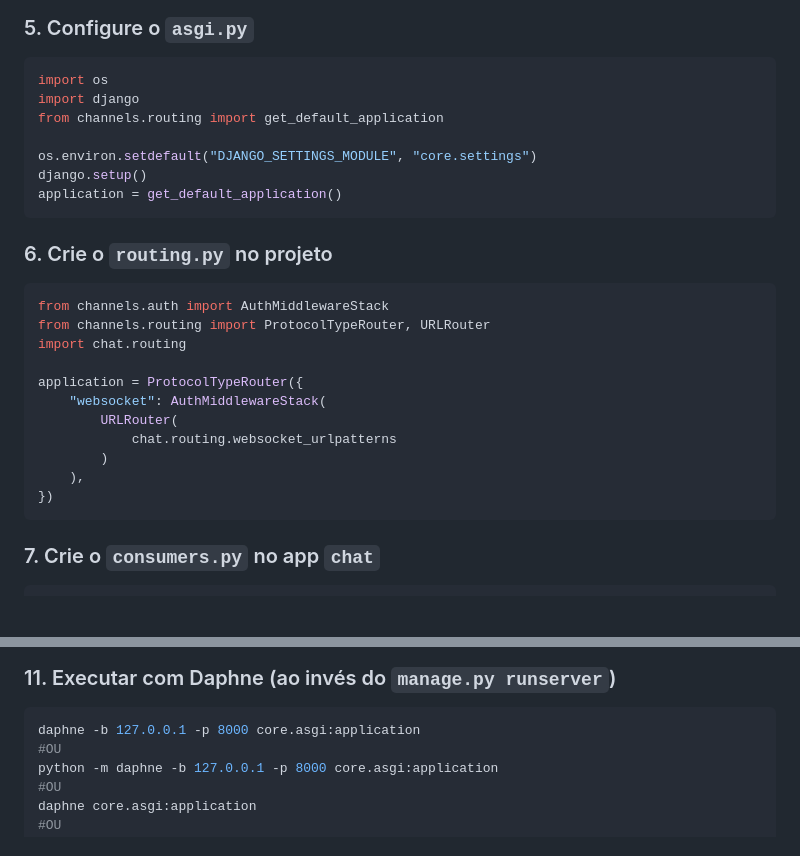
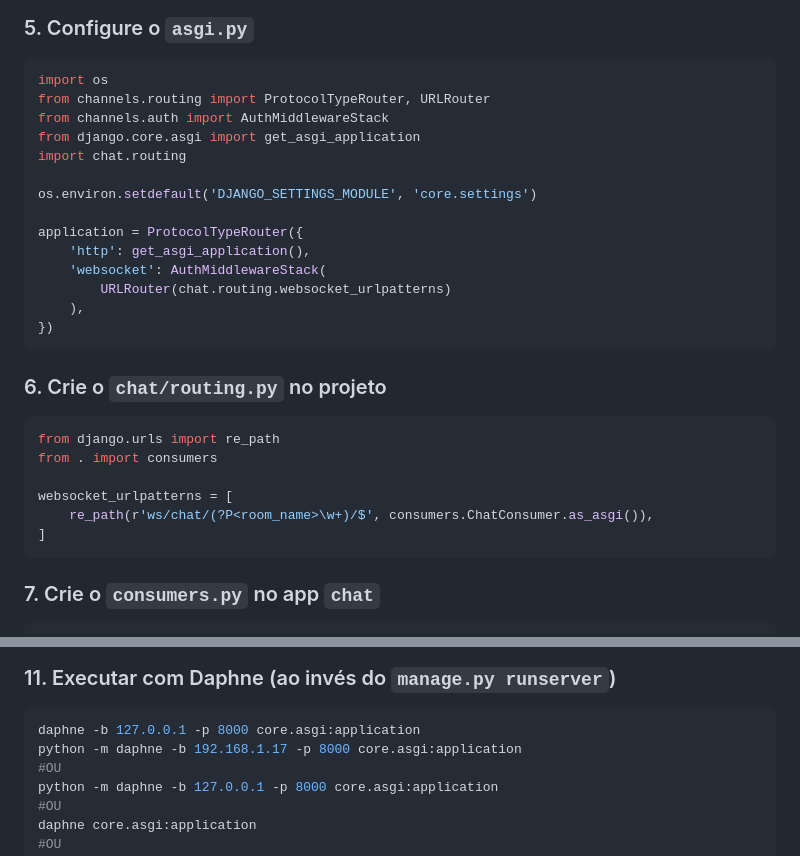
Before and after one commit to roberto-silva-dev/django-channels-websocket, a Markdown page: criando-do-zero.md, 2 parts joined by grey strips. Rendered like a GitHub page; blank space fills up the shorter version.

Commit message:
fix tutorial

````diff
--- a/criando-do-zero.md
+++ b/criando-do-zero.md
@@ -53,27 +53,29 @@ CHANNEL_LAYERS = {
 ### 5. Configure o `asgi.py`
 ```python
 import os
-import django
-from channels.routing import get_default_application
+from channels.routing import ProtocolTypeRouter, URLRouter
+from channels.auth import AuthMiddlewareStack
+from django.core.asgi import get_asgi_application
+import chat.routing
 
-os.environ.setdefault("DJANGO_SETTINGS_MODULE", "core.settings")
-django.setup()
-application = get_default_application()
+os.environ.setdefault('DJANGO_SETTINGS_MODULE', 'core.settings')
+
+application = ProtocolTypeRouter({
+    'http': get_asgi_application(),
+    'websocket': AuthMiddlewareStack(
+        URLRouter(chat.routing.websocket_urlpatterns)
+    ),
+})
 ```
 
-### 6. Crie o `routing.py` no projeto
+### 6. Crie o `chat/routing.py` no projeto
 ```python
-from channels.auth import AuthMiddlewareStack
-from channels.routing import ProtocolTypeRouter, URLRouter
-import chat.routing
+from django.urls import re_path
+from . import consumers
 
-application = ProtocolTypeRouter({
-    "websocket": AuthMiddlewareStack(
-        URLRouter(
-            chat.routing.websocket_urlpatterns
-        )
-    ),
-})
+websocket_urlpatterns = [
+    re_path(r'ws/chat/(?P<room_name>\w+)/$', consumers.ChatConsumer.as_asgi()),
+]
 ```
 
 ### 7. Crie o `consumers.py` no app `chat`
@@ -206,6 +208,7 @@ urlpatterns = [
 ### 11. Executar com Daphne (ao invés do `manage.py runserver`)
 ```bash
 daphne -b 127.0.0.1 -p 8000 core.asgi:application
+python -m daphne -b 192.168.1.17 -p 8000 core.asgi:application
 #OU
 python -m daphne -b 127.0.0.1 -p 8000 core.asgi:application
 #OU
````
